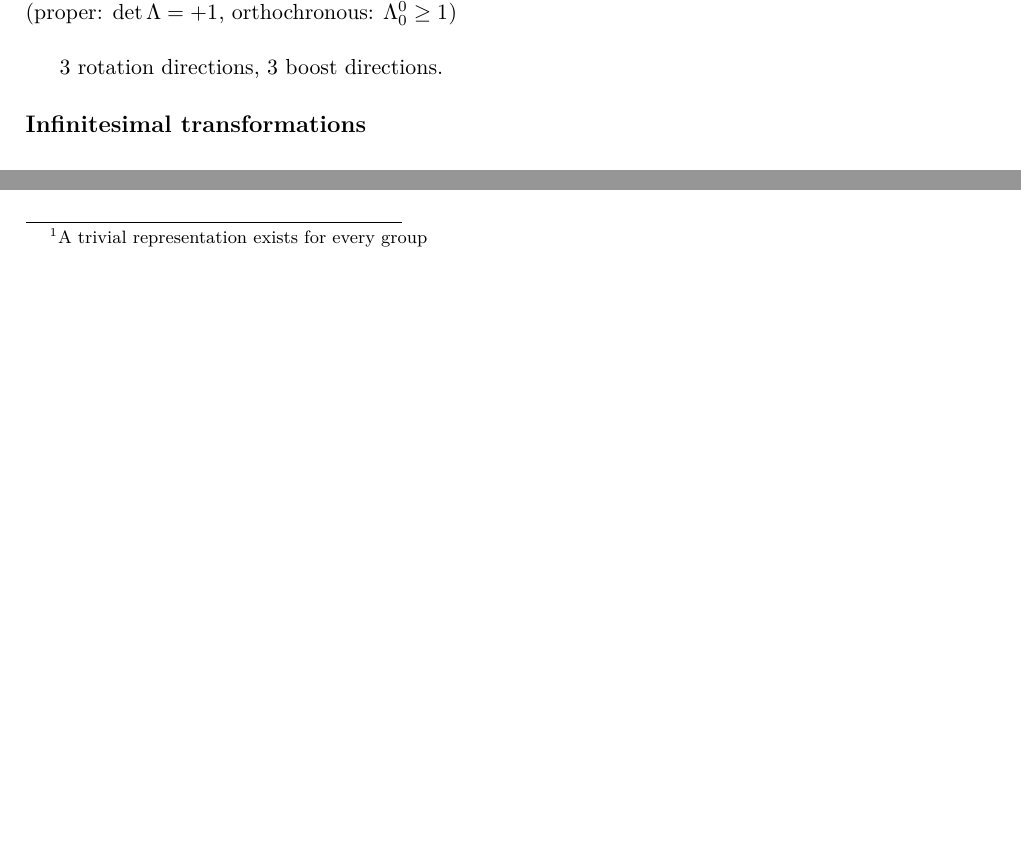
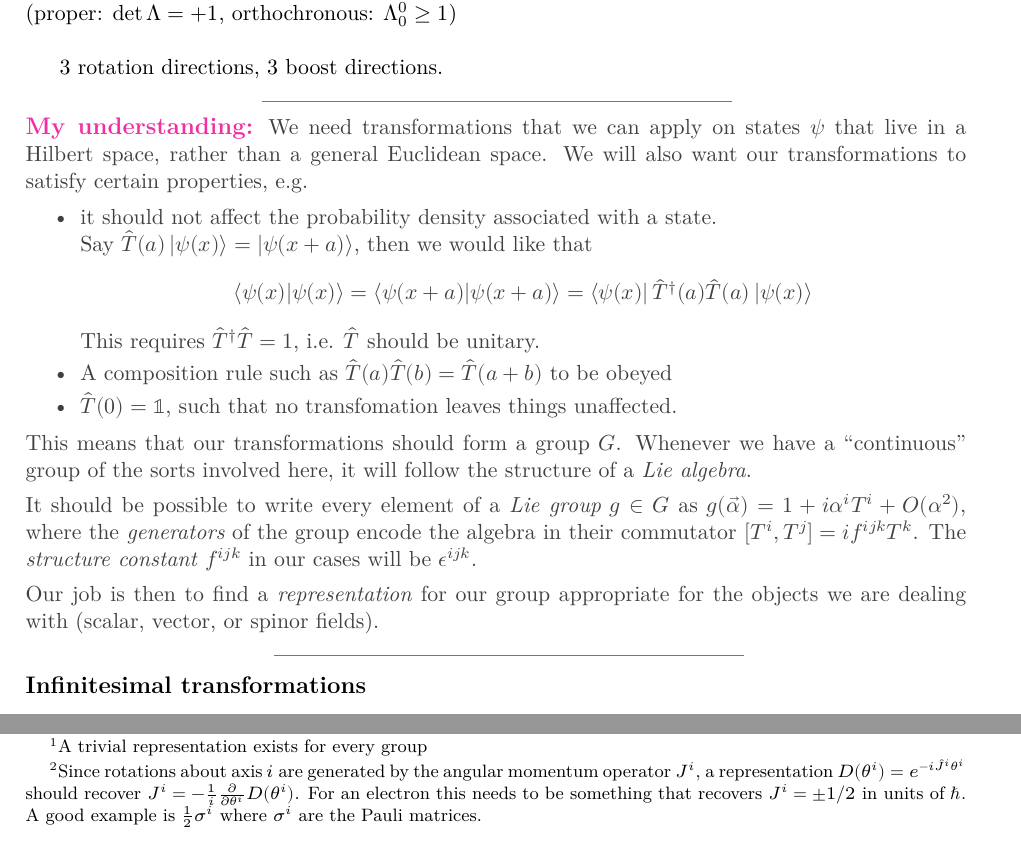
Before and after one commit to cartilage-ftw/course-notes, a LaTeX document (Advanced Quantum Mechanics/lectures/lecture_jan16.tex): two parts of pages 1 and 3 of 4 before the commit and two parts of pages 1 and 4 of 5 after it, joined at a grey line, cut so that both start at the same text, the shorter picture padded with empty space. Compiled offline with XeLaTeX.

Commit message:
Update with my understanding of the group representation

```diff
--- a/Advanced Quantum Mechanics/lectures/lecture_jan16.tex
+++ b/Advanced Quantum Mechanics/lectures/lecture_jan16.tex
@@ -35,10 +57,33 @@ with \[ \Lambda^T g \Lambda = g, \quad g = \text{diag}(1, -1, -1, -1)	\]
 
 	The proper orthochronous Lorentz group $\lag^+$ is a continuous, connected, 6-parameter group  (proper: $\det \Lambda = + 1$, orthochronous: $\Lambda^0_0 \geq 1 $)\\
 
-	3 rotation directions, 3 boost directions.
+	3 rotation directions, 3 boost directions.\\ \vspace{-11pt}
+	{\hfill \color{VioletRed} \rule{0.5\textwidth}{0.4pt} \hfill }\\
 
+	\noindent {\textcolor{VioletRed}{\large \bf My understanding:}}
+	{\color{darkgray}
+		We need transformations that we can apply on states $\psi$ that live in a Hilbert space, rather than a general Euclidean space. We will also want our transformations to satisfy certain properties, e.g.
+		\vspace{-4pt}
+		\begin{itemize}
+			\item it should not affect the probability density associated with a state.\\
+			 Say $\hat{T}(a) \ket{\psi(x)} = \ket{\psi(x+a)}$, then we would like that  %\vspace{-4pt}
+			 $$\bra{\psi(x)}\ket{\psi(x)} = \bra{\psi(x+a)}\ket{\psi(x+a)} = \bra{\psi(x)}\hat{T}^\dagger(a)\hat{T}(a)\ket{\psi(x)}$$
+			 %\vspace{-6pt}
+			 This requires $\hat{T}^\dagger\hat{T} = 1$, i.e. $\hat{T}$ should be unitary.
+			 \vspace{-6pt}
+			 \item A composition rule such as $\hat{T}(a)\hat{T}(b) = \hat{T}(a+b)$ to be obeyed
+			 \vspace{-6pt}
+			 \item $\hat{T}(0) = \mathbb{1}$, such that no transfomation leaves things unaffected.
+		\end{itemize}
+	\vspace{-4pt}
+	This means that our transformations should form a group $G$. Whenever we have a ``continuous" group of the sorts involved here, it will follow the structure of a \textit{Lie algebra}. \vspace{4pt} \\
+	It should be possible to write every element of a \textit{Lie group} $g \in G$ as $g(\vec{\alpha}) = 1 + i\alpha^i T^i + O(\alpha^2)$, where the \textit{generators} of the group encode the algebra in their commutator
+	 $[T^i, T^j] = i f^{ijk} T^k$. The \textit{structure constant} $f^{ijk}$ in our cases will be $\epsilon^{ijk}$.\vspace{4pt} \\ Our job is then to find a \textit{representation} for our group appropriate for the objects we are dealing with (scalar, vector, or spinor fields).
+	}
+
+	{\hfill \color{VioletRed} \rule{0.5\textwidth}{0.4pt} \hfill }\\
+	\vspace{-24pt}
 	\subsection*{Infinitesimal transformations}
-
 	\begin{align*}
 		\Lambda_R(\alpha, \hat{e_z}) & = \begin{pmatrix}
 			1 & 0 & 0 & 0\\
@@ -178 +223,2 @@ and the $2\times2$ block is what we have to figure out
 
+	\boxed{\rightarrow \text{These will not do to describe the electron}} \footnote{Since rotations about axis $i$ are generated by the angular momentum operator $J^i$, a representation $D(\theta^i) = e^{-i\hat{J}^i\theta^i}$ should recover $J^i = -\frac{1}{i} \frac{\partial}{\partial \theta^i}D(\theta^i)$. For an electron this needs to be something that recovers $J^i = \pm 1/2$ in units of $\hbar$. A good example is $\frac{1}{2}\sigma^i$ where $\sigma^i$ are the Pauli matrices.}\\
```
Also changed, not shown: Advanced Quantum Mechanics/lectures/lecture_jan16.pdf, README.md, Advanced Quantum Mechanics/lectures/lecture_jan16.tex (43 more changed lines).
